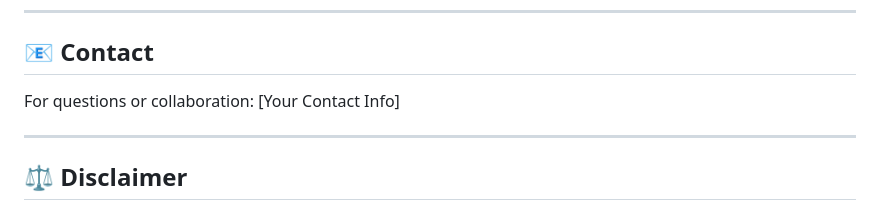
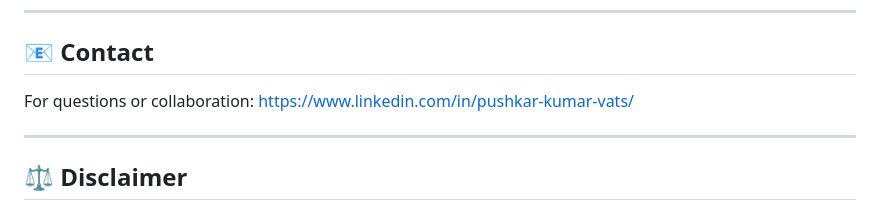
Before and after one commit to pushkarkumarvats/OmniQuant, a Markdown page: README.md, the part around the change. Rendered like a GitHub page.

```diff
--- a/README.md
+++ b/README.md
@@ -343,7 +343,7 @@ curl https://api.yourdomain.com/health
 
 ## 📧 Contact
 
-For questions or collaboration: [Your Contact Info]
+For questions or collaboration: https://www.linkedin.com/in/pushkar-kumar-vats/
 
 ---
 
```
